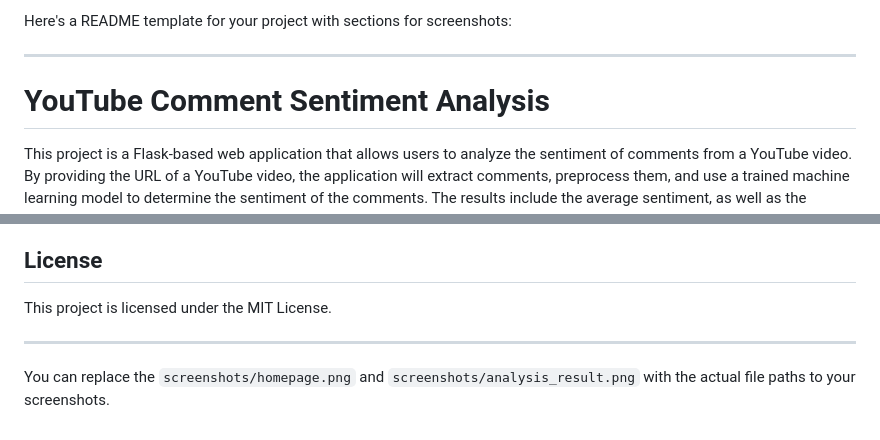
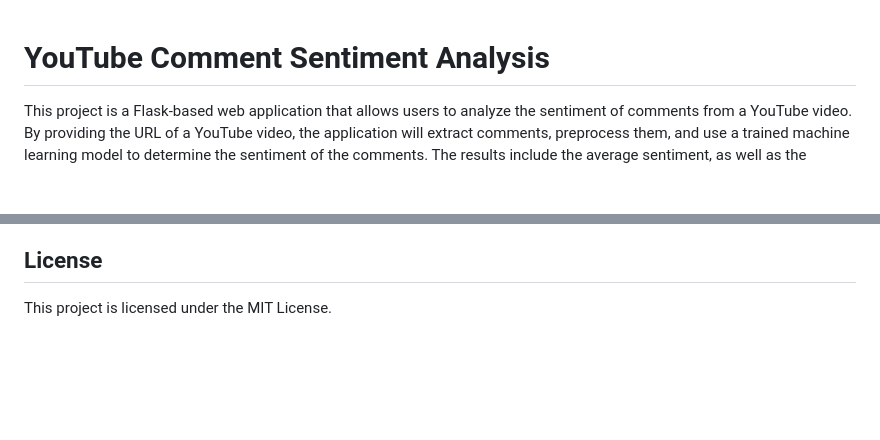
Before and after one commit to incheif/Youtube_Comment_Analyser, a Markdown page: README.md, 2 parts joined by grey strips. Drawn GitHub-style; blank space fills up the shorter version.

```diff
--- a/README.md
+++ b/README.md
@@ -1,7 +1,3 @@
-Here's a README template for your project with sections for screenshots:
-
----
-
 # YouTube Comment Sentiment Analysis
 
 This project is a Flask-based web application that allows users to analyze the sentiment of comments from a YouTube video. By providing the URL of a YouTube video, the application will extract comments, preprocess them, and use a trained machine learning model to determine the sentiment of the comments. The results include the average sentiment, as well as the number of positive and negative comments.
@@ -95,7 +91,3 @@ Feel free to submit issues or pull requests if you have suggestions for improvin
 ## License
 
 This project is licensed under the MIT License.
-
----
-
-You can replace the `screenshots/homepage.png` and `screenshots/analysis_result.png` with the actual file paths to your screenshots.
```
